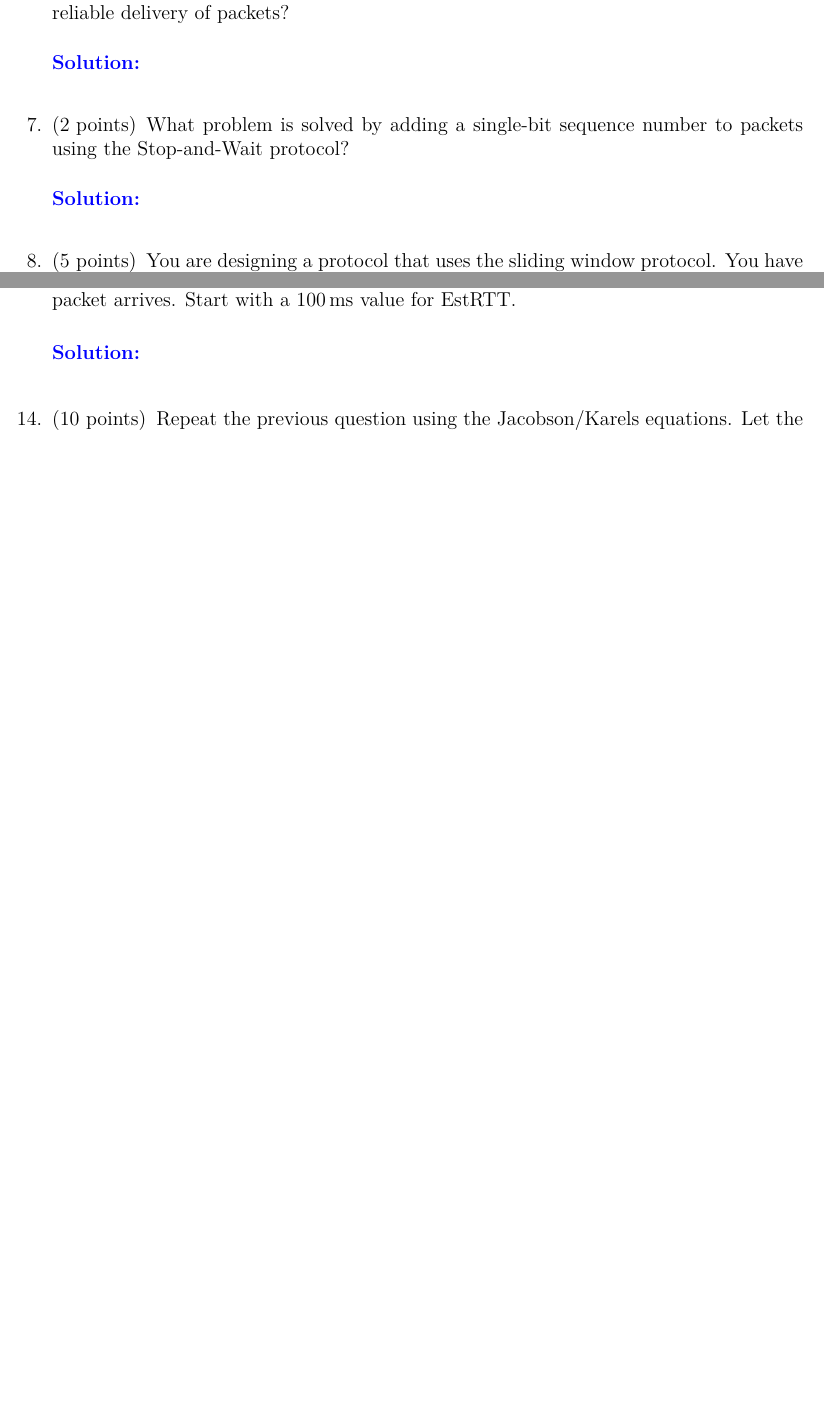
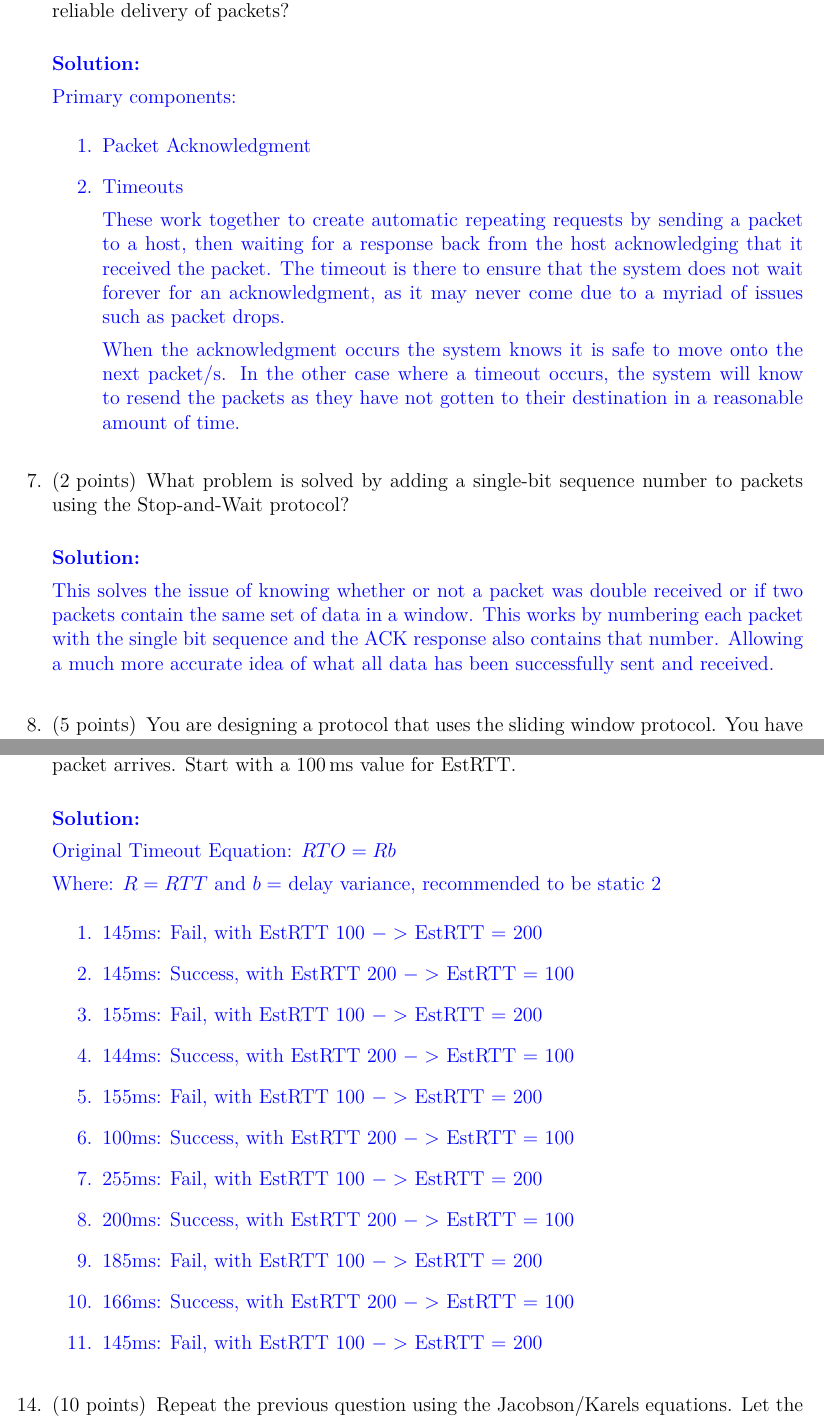
Before and after one commit to Kiro47/S20-CS4461, a LaTeX problem sheet (hw2/main.tex): two parts of pages 6 and 7 of 7 before the commit and two parts of pages 6 and 8 of 9 after it, joined at a grey line, cut so that both start at the same text, the shorter picture padded with empty space. Compiled offline with XeLaTeX.

Commit message:
Add Finished hw2

```diff
--- a/hw2/main.tex
+++ b/hw2/main.tex
@@ -10,6 +10,7 @@
 \usepackage{tabularx}
 \usepackage{url}
 \usepackage{xfrac}
+\usepackage{enumitem}
 
 \usepackage{siunitx}
 \sisetup{parse-numbers=false}
@@ -270,11 +271,22 @@ Clearly mark each field with it's purpose and represent the value of each field
 
 \question[8] List the two components of any protocol that adheres to the precepts of Automatic Repeat Requests. How do these two components work together to provide reliable delivery of packets?
 \begin{solution}
+	Primary components:
+	\begin{enumerate}
+		\item Packet Acknowledgment
+		\item Timeouts
+
+		These work together to create automatic repeating requests by sending a packet to a host, then waiting for a response back from the host acknowledging that it received the packet.  The timeout is there to ensure that the system does not wait forever for an acknowledgment, as it may never come due to a myriad of issues such as packet drops.
+
+		When the acknowledgment occurs the system knows it is safe to move onto the next packet/s.  In the other case where a timeout occurs, the system will know to resend the packets as they have not gotten to their destination in a reasonable amount of time.
+	\end{enumerate}
 \end{solution}
 
 \question[2] What problem is solved by adding a single-bit sequence number to packets using the Stop-and-Wait protocol?
 \begin{solution}
+	This solves the issue of knowing whether or not a packet was double received or if two packets contain the same set of data in a window.  This works by numbering each packet with the single bit sequence and the ACK response also contains that number.  Allowing a much more accurate idea of what all data has been successfully sent and received.
 \end{solution}
 
 \question[5] You are designing a protocol that uses the sliding window protocol. You have targeted a window size of 16 frames. What is the minimum number of bits needed in the header field for packets of this protocol?
 \begin{solution}
+	Window size $=> 2^N = Size$
@@ -303,6 +341,24 @@ Clearly mark each field with it's purpose and represent the value of each field
 
 \question[10] A TCP host is using the original timeout equations and 10 packets arrive with the following RTT values: \SI{145}{\milli\second}, \SI{145}{\milli\second}, \SI{155}{\milli\second}, \SI{144}{\milli\second}, \SI{100}{\milli\second}, \SI{255}{\milli\second}, \SI{200}{\milli\second}, \SI{185}{\milli\second}, \SI{166}{\milli\second}, \SI{145}{\milli\second}. Show how the value of the value of $\mathrm{EstRTT}$ changes as each packet arrives. Start with a \SI{100}{\milli\second} value for $\mathrm{EstRTT}$.
 \begin{solution}
+	Original Timeout Equation: $RTO = Rb$
+
+	Where: $ R = RTT$ and $b =$ delay variance, recommended to be static $2$
+	\begin{enumerate}
+		\item 145ms:  Fail, with EstRTT 100 $ -> $ EstRTT = 200
+		\item 145ms:  Success, with EstRTT 200 $ -> $ EstRTT = 100
+		\item 155ms:  Fail, with EstRTT 100 $ -> $ EstRTT = 200
+		\item 144ms:  Success, with EstRTT 200 $ -> $ EstRTT = 100
+		\item 155ms:  Fail, with EstRTT 100 $ -> $ EstRTT = 200
+		\item 100ms:  Success, with EstRTT 200 $ -> $ EstRTT = 100
+		\item 255ms:  Fail, with EstRTT 100 $ -> $ EstRTT = 200
+		\item 200ms:  Success, with EstRTT 200 $ -> $ EstRTT = 100
+ 		\item 185ms:  Fail, with EstRTT 100 $ -> $ EstRTT = 200
+ 		\item 166ms:  Success, with EstRTT 200 $ -> $ EstRTT = 100
+		\item 145ms:  Fail, with EstRTT 100 $ -> $ EstRTT = 200
+	\end{enumerate}
 \end{solution}
 
 \question[10] Repeat the previous question using the Jacobson/Karels equations. Let the important values be: $\mathrm{EstimatedRTT} = \SI{100}{\milli\second}$, $\mathrm{Deviation} = 0$, $\mu = 1$, $\gamma = 4$, $\delta = 0.875$.
+\begin{solution}
+	\begin{center}
```
Also changed, not shown: hw2/main.pdf, hw2/obj/main.pdf, hw2/main.tex (44 more changed lines), 5 other files.
